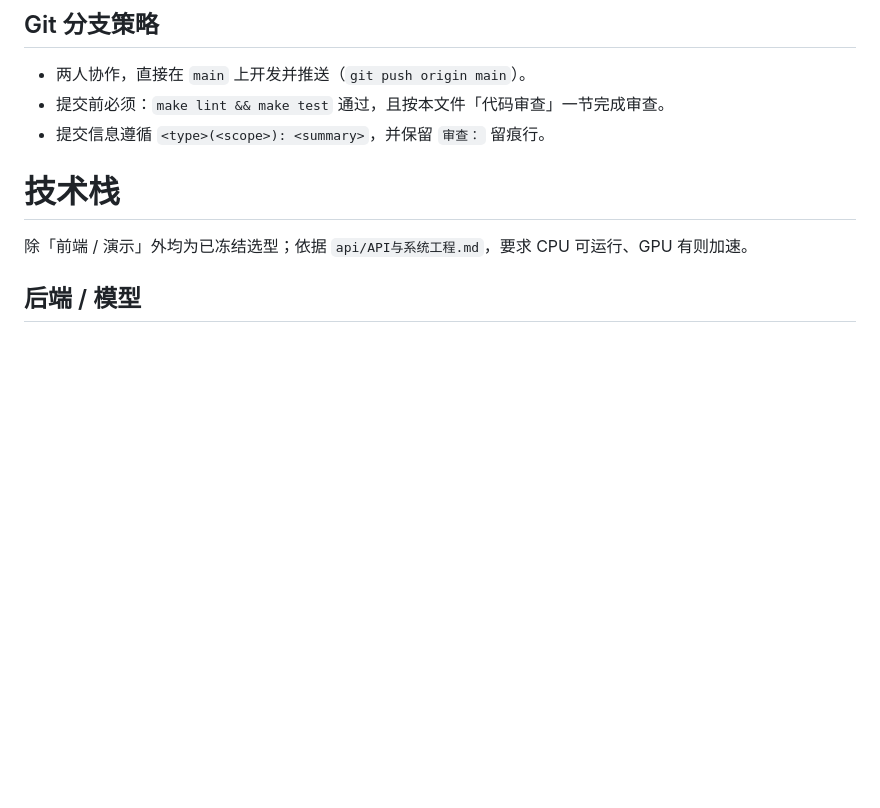
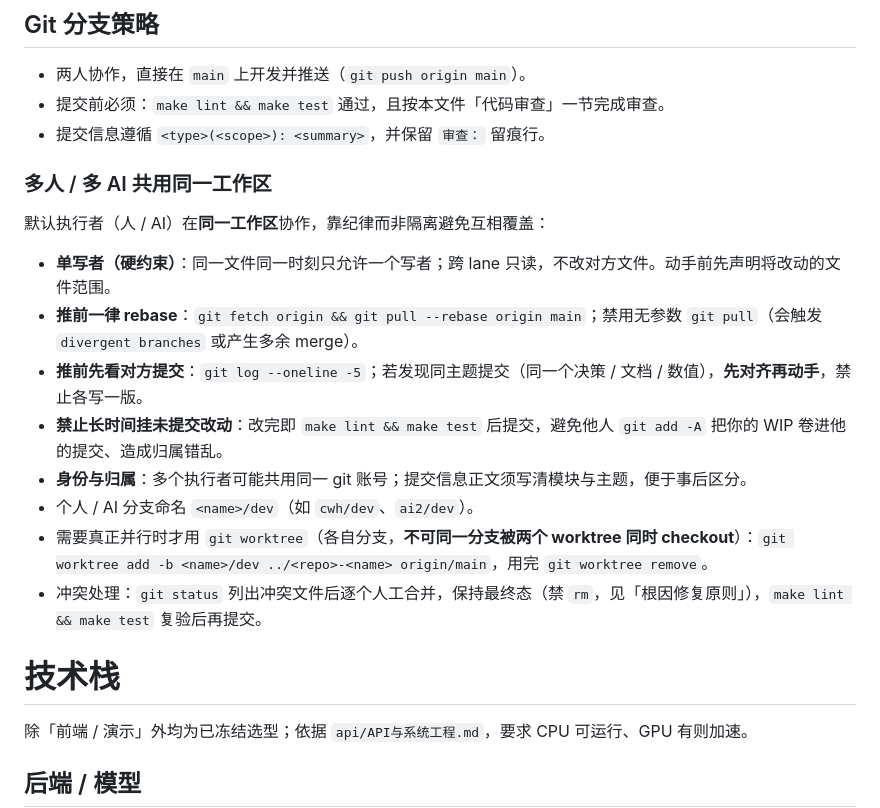
Before and after one commit to 54cwh/mathHackathon, a Markdown page: AGENTS.md, the part around the change. Rendered like a GitHub page; blank space fills up the shorter version.

Commit message:
docs(agents): 增补多人/多 AI 共用工作区协作纪律（单写者、推前 rebase、分支命名）
两个 AI 曾在同一工作区抢同一批文件（λ 定稿被重复实现）。新增：单写者硬约束、推前 rebase 与先看对方提交、禁止长挂未提交改动、<name>/dev 分支命名、worktree 仅用于真正并行。

审查：make lint && make test 通过

```diff
--- a/AGENTS.md
+++ b/AGENTS.md
@@ -193,6 +193,19 @@ make experiment ARGS='--config configs/default_arena.yaml --seed 1'  # 创建实
 - 提交前必须：`make lint && make test` 通过，且按本文件「代码审查」一节完成审查。
 - 提交信息遵循 `<type>(<scope>): <summary>`，并保留 `审查：` 留痕行。
 
+### 多人 / 多 AI 共用同一工作区
+
+默认执行者（人 / AI）在**同一工作区**协作，靠纪律而非隔离避免互相覆盖：
+
+- **单写者（硬约束）**：同一文件同一时刻只允许一个写者；跨 lane 只读，不改对方文件。动手前先声明将改动的文件范围。
+- **推前一律 rebase**：`git fetch origin && git pull --rebase origin main`；禁用无参数 `git pull`（会触发 `divergent branches` 或产生多余 merge）。
+- **推前先看对方提交**：`git log --oneline -5`；若发现同主题提交（同一个决策 / 文档 / 数值），**先对齐再动手**，禁止各写一版。
+- **禁止长时间挂未提交改动**：改完即 `make lint && make test` 后提交，避免他人 `git add -A` 把你的 WIP 卷进他的提交、造成归属错乱。
+- **身份与归属**：多个执行者可能共用同一 git 账号；提交信息正文须写清模块与主题，便于事后区分。
+- 个人 / AI 分支命名 `<name>/dev`（如 `cwh/dev`、`ai2/dev`）。
+- 需要真正并行时才用 `git worktree`（各自分支，**不可同一分支被两个 worktree 同时 checkout**）：`git worktree add -b <name>/dev ../<repo>-<name> origin/main`，用完 `git worktree remove`。
+- 冲突处理：`git status` 列出冲突文件后逐个人工合并，保持最终态（禁 `rm`，见「根因修复原则」），`make lint && make test` 复验后再提交。
+
 
 # 技术栈
 
```
